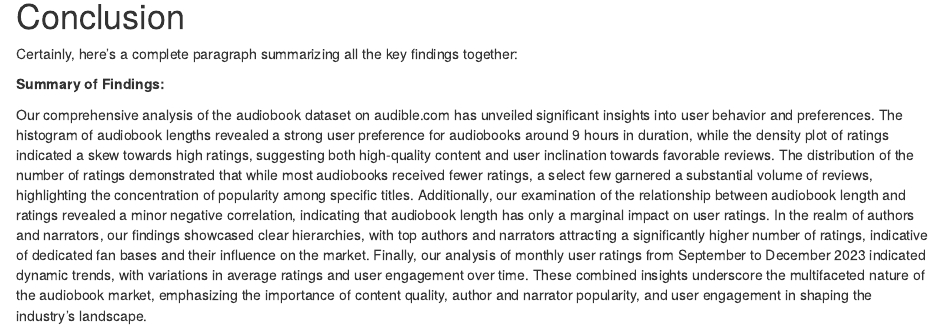
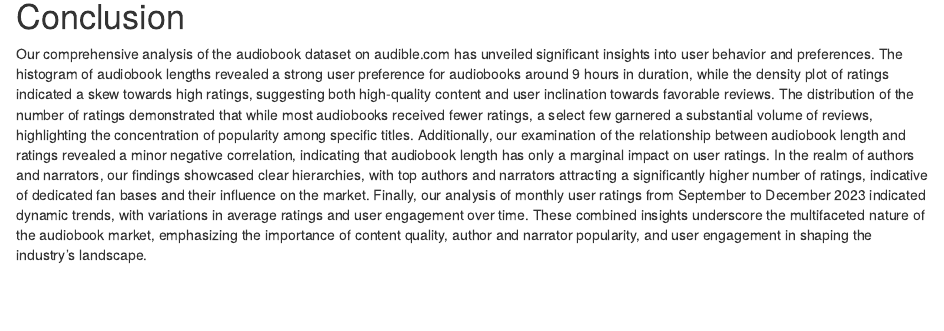
Before and after one commit to Doumgit/D607-Final-Project, an R Markdown document (Final Project Fb+12_09_23 copy.Rmd): the page in a window 1100 px wide, from 10090 px down. Rendered offline with R 4.5, knitr and Pandoc, with nearby package versions; some code elsewhere in the file could not run offline; common packages that the code uses without loading them are loaded.

Commit message:
Update Final Project Fb+12_09_23 copy.Rmd

```diff
--- a/Final Project Fb+12_09_23 copy.Rmd
+++ b/Final Project Fb+12_09_23 copy.Rmd
@@ -375,10 +375,6 @@ ggplot(temporal_trends, aes(x = month, y = average_rating)) +
 
 # Conclusion
 
-Certainly, here's a complete paragraph summarizing all the key findings together:
-
-**Summary of Findings:**
-
 Our comprehensive analysis of the audiobook dataset on audible.com has unveiled significant insights into user behavior and preferences. The histogram of audiobook lengths revealed a strong user preference for audiobooks around 9 hours in duration, while the density plot of ratings indicated a skew towards high ratings, suggesting both high-quality content and user inclination towards favorable reviews. The distribution of the number of ratings demonstrated that while most audiobooks received fewer ratings, a select few garnered a substantial volume of reviews, highlighting the concentration of popularity among specific titles. Additionally, our examination of the relationship between audiobook length and ratings revealed a minor negative correlation, indicating that audiobook length has only a marginal impact on user ratings. In the realm of authors and narrators, our findings showcased clear hierarchies, with top authors and narrators attracting a significantly higher number of ratings, indicative of dedicated fan bases and their influence on the market. Finally, our analysis of monthly user ratings from September to December 2023 indicated dynamic trends, with variations in average ratings and user engagement over time. These combined insights underscore the multifaceted nature of the audiobook market, emphasizing the importance of content quality, author and narrator popularity, and user engagement in shaping the industry's landscape.
 
 * * *
```
